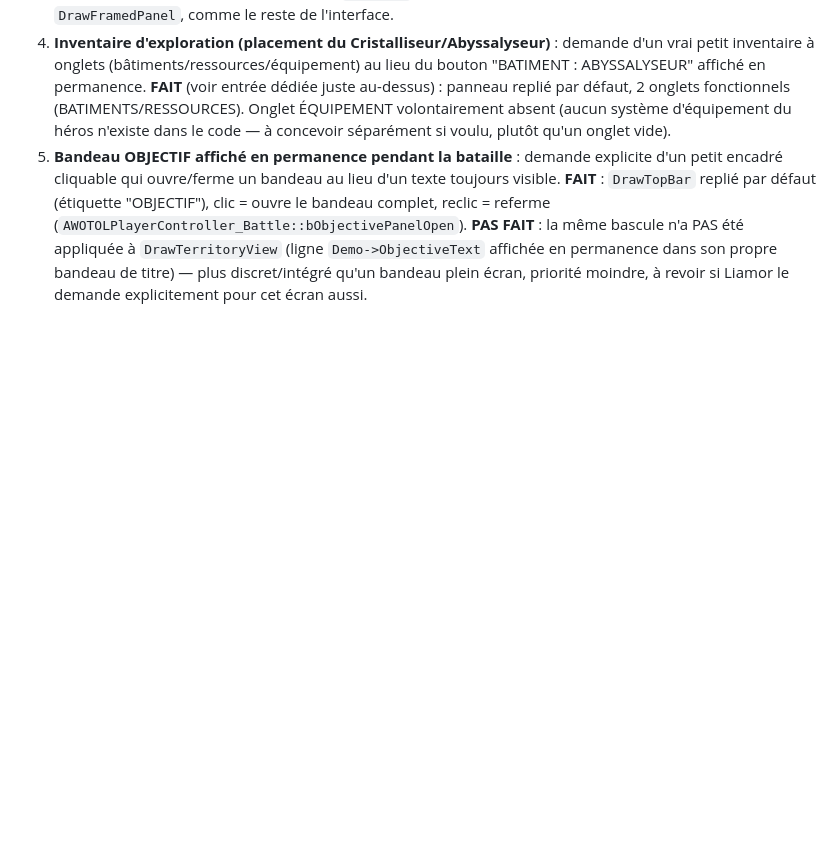
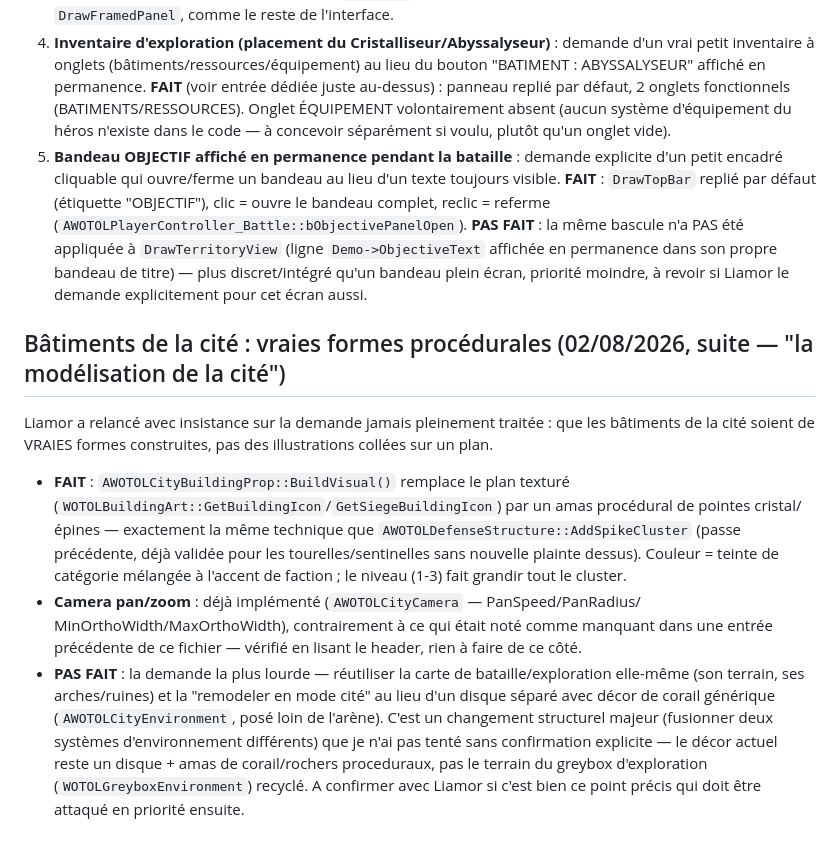
Before and after one commit to liamor95/Wotol, a Markdown page: TODO_WOTOL.md, the part around the change. Rendered like a GitHub page; blank space fills up the shorter version.

Commit message:
TODO : documenter la conversion des batiments en formes procedurales + etat camera

```diff
--- a/TODO_WOTOL.md
+++ b/TODO_WOTOL.md
@@ -2578,3 +2578,26 @@ de leur traitement :
    `Demo->ObjectiveText` affichée en permanence dans son propre bandeau de titre) — plus
    discret/intégré qu'un bandeau plein écran, priorité moindre, à revoir si Liamor le demande
    explicitement pour cet écran aussi.
+
+## Bâtiments de la cité : vraies formes procédurales (02/08/2026, suite — "la modélisation de la cité")
+
+Liamor a relancé avec insistance sur la demande jamais pleinement traitée : que les bâtiments
+de la cité soient de VRAIES formes construites, pas des illustrations collées sur un plan.
+
+- **FAIT** : `AWOTOLCityBuildingProp::BuildVisual()` remplace le plan texturé
+  (`WOTOLBuildingArt::GetBuildingIcon`/`GetSiegeBuildingIcon`) par un amas procédural de
+  pointes cristal/épines — exactement la même technique que
+  `AWOTOLDefenseStructure::AddSpikeCluster` (passe précédente, déjà validée pour les
+  tourelles/sentinelles sans nouvelle plainte dessus). Couleur = teinte de catégorie mélangée
+  à l'accent de faction ; le niveau (1-3) fait grandir tout le cluster.
+- **Camera pan/zoom** : déjà implémenté (`AWOTOLCityCamera` — PanSpeed/PanRadius/
+  MinOrthoWidth/MaxOrthoWidth), contrairement à ce qui était noté comme manquant dans une
+  entrée précédente de ce fichier — vérifié en lisant le header, rien à faire de ce côté.
+- **PAS FAIT** : la demande la plus lourde — réutiliser la carte de bataille/exploration
+  elle-même (son terrain, ses arches/ruines) et la "remodeler en mode cité" au lieu d'un
+  disque séparé avec décor de corail générique (`AWOTOLCityEnvironment`, posé loin de
+  l'arène). C'est un changement structurel majeur (fusionner deux systèmes d'environnement
+  différents) que je n'ai pas tenté sans confirmation explicite — le décor actuel reste un
+  disque + amas de corail/rochers proceduraux, pas le terrain du greybox d'exploration
+  (`WOTOLGreyboxEnvironment`) recyclé. A confirmer avec Liamor si c'est bien ce point précis
+  qui doit être attaqué en priorité ensuite.
```
